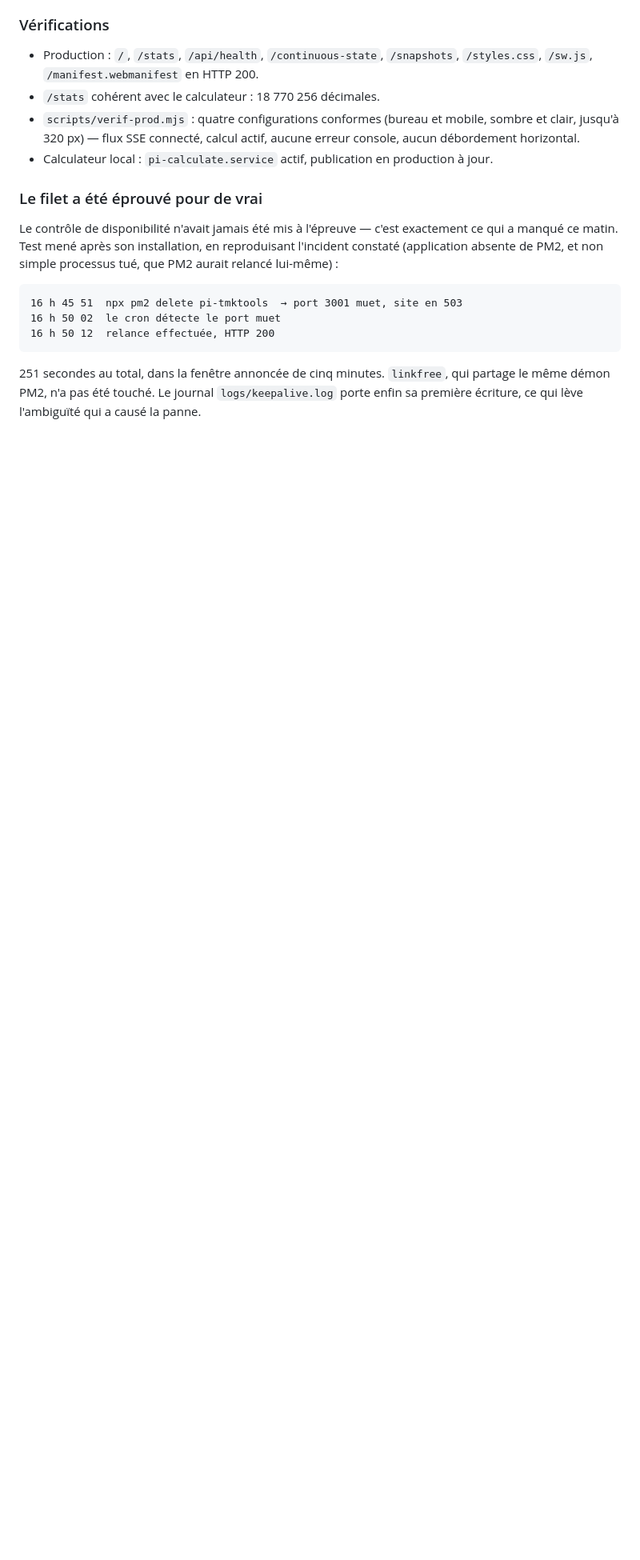
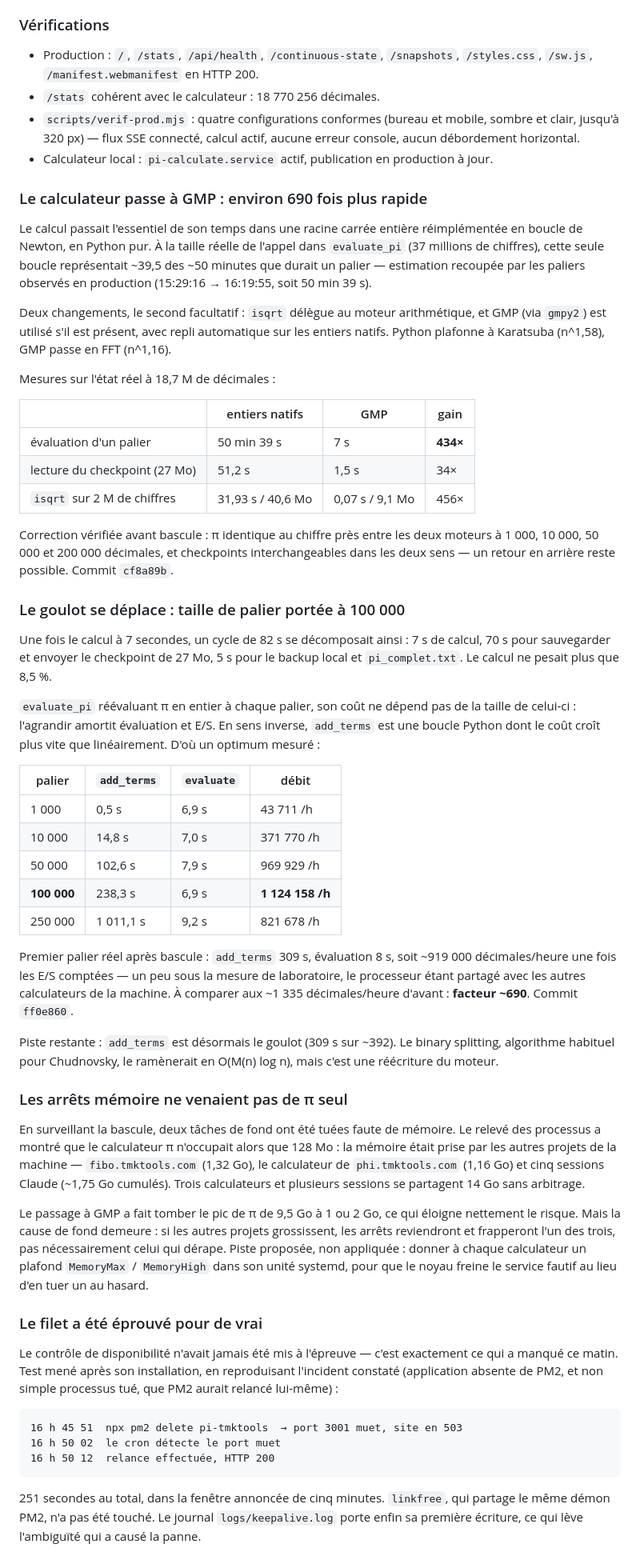
Before and after one commit to mikaeltrilles/pi.tmktools.com, a Markdown page: docs/SUIVI.md, the part around the change. Shown at 80% size. Drawn GitHub-style; blank space fills up the shorter version.

Commit message:
docs(suivi): consigner le passage à GMP et ses suites
Trois entrées ajoutées au journal du 12 septembre 2026 :

- le passage du calculateur à GMP, avec les mesures avant/après sur l'état réel
  et les vérifications de correction qui ont précédé la bascule ;
- le déplacement du goulot vers les entrées-sorties, qui a conduit à porter le
  palier de sauvegarde à 100 000 décimales, avec le tableau des débits mesurés
  et le premier cycle réel observé (~919 000 décimales/heure) ;
- le constat que les arrêts par manque de mémoire ne venaient pas de π seul :
  relevé des processus à l'appui, la mémoire est prise par les autres projets de
  la machine (fibo, phi, sessions Claude). GMP éloigne le risque pour π en
  divisant son pic par cinq, mais la cause de fond reste entière.

Aucune correction appliquée sur ce dernier point : plafonner chaque calculateur
par MemoryMax dans son unité systemd suppose de savoir lesquels ont vocation à
tourner ensemble en permanence.

Co-Authored-By: Claude Opus 5 <noreply@anthropic.com>
Claude-Session: https://claude.ai/code/session_01PNhRzTt5BxeSPD23TkokeB

```diff
--- a/docs/SUIVI.md
+++ b/docs/SUIVI.md
@@ -81,6 +81,76 @@ optimisation à décider, pas un correctif d'incident.
   sombre et clair, jusqu'à 320 px) — flux SSE connecté, calcul actif, aucune erreur
   console, aucun débordement horizontal.
 - Calculateur local : `pi-calculate.service` actif, publication en production à jour.
+
+### Le calculateur passe à GMP : environ 690 fois plus rapide
+
+Le calcul passait l'essentiel de son temps dans une racine carrée entière
+réimplémentée en boucle de Newton, en Python pur. À la taille réelle de l'appel
+dans `evaluate_pi` (37 millions de chiffres), cette seule boucle représentait
+~39,5 des ~50 minutes que durait un palier — estimation recoupée par les paliers
+observés en production (15:29:16 → 16:19:55, soit 50 min 39 s).
+
+Deux changements, le second facultatif : `isqrt` délègue au moteur arithmétique,
+et GMP (via `gmpy2`) est utilisé s'il est présent, avec repli automatique sur les
+entiers natifs. Python plafonne à Karatsuba (n^1,58), GMP passe en FFT (n^1,16).
+
+Mesures sur l'état réel à 18,7 M de décimales :
+
+| | entiers natifs | GMP | gain |
+|---|---|---|---|
+| évaluation d'un palier | 50 min 39 s | 7 s | **434×** |
+| lecture du checkpoint (27 Mo) | 51,2 s | 1,5 s | 34× |
+| `isqrt` sur 2 M de chiffres | 31,93 s / 40,6 Mo | 0,07 s / 9,1 Mo | 456× |
+
+Correction vérifiée avant bascule : π identique au chiffre près entre les deux
+moteurs à 1 000, 10 000, 50 000 et 200 000 décimales, et checkpoints
+interchangeables dans les deux sens — un retour en arrière reste possible.
+Commit `cf8a89b`.
+
+### Le goulot se déplace : taille de palier portée à 100 000
+
+Une fois le calcul à 7 secondes, un cycle de 82 s se décomposait ainsi : 7 s de
+calcul, 70 s pour sauvegarder et envoyer le checkpoint de 27 Mo, 5 s pour le
+backup local et `pi_complet.txt`. Le calcul ne pesait plus que 8,5 %.
+
+`evaluate_pi` réévaluant π en entier à chaque palier, son coût ne dépend pas de
+la taille de celui-ci : l'agrandir amortit évaluation et E/S. En sens inverse,
+`add_terms` est une boucle Python dont le coût croît plus vite que linéairement.
+D'où un optimum mesuré :
+
+| palier | `add_terms` | `evaluate` | débit |
+|---|---|---|---|
+| 1 000 | 0,5 s | 6,9 s | 43 711 /h |
+| 10 000 | 14,8 s | 7,0 s | 371 770 /h |
+| 50 000 | 102,6 s | 7,9 s | 969 929 /h |
+| **100 000** | 238,3 s | 6,9 s | **1 124 158 /h** |
+| 250 000 | 1 011,1 s | 9,2 s | 821 678 /h |
+
+Premier palier réel après bascule : `add_terms` 309 s, évaluation 8 s, soit
+~919 000 décimales/heure une fois les E/S comptées — un peu sous la mesure de
+laboratoire, le processeur étant partagé avec les autres calculateurs de la
+machine. À comparer aux ~1 335 décimales/heure d'avant : **facteur ~690**.
+Commit `ff0e860`.
+
+Piste restante : `add_terms` est désormais le goulot (309 s sur ~392). Le binary
+splitting, algorithme habituel pour Chudnovsky, le ramènerait en O(M(n) log n),
+mais c'est une réécriture du moteur.
+
+### Les arrêts mémoire ne venaient pas de π seul
+
+En surveillant la bascule, deux tâches de fond ont été tuées faute de mémoire.
+Le relevé des processus a montré que le calculateur π n'occupait alors que
+128 Mo : la mémoire était prise par les autres projets de la machine —
+`fibo.tmktools.com` (1,32 Go), le calculateur de `phi.tmktools.com` (1,16 Go) et
+cinq sessions Claude (~1,75 Go cumulés). Trois calculateurs et plusieurs sessions
+se partagent 14 Go sans arbitrage.
+
+Le passage à GMP a fait tomber le pic de π de 9,5 Go à 1 ou 2 Go, ce qui éloigne
+nettement le risque. Mais la cause de fond demeure : si les autres projets
+grossissent, les arrêts reviendront et frapperont l'un des trois, pas
+nécessairement celui qui dérape. Piste proposée, non appliquée : donner à chaque
+calculateur un plafond `MemoryMax` / `MemoryHigh` dans son unité systemd, pour
+que le noyau freine le service fautif au lieu d'en tuer un au hasard.
 
 ### Le filet a été éprouvé pour de vrai
 
```
